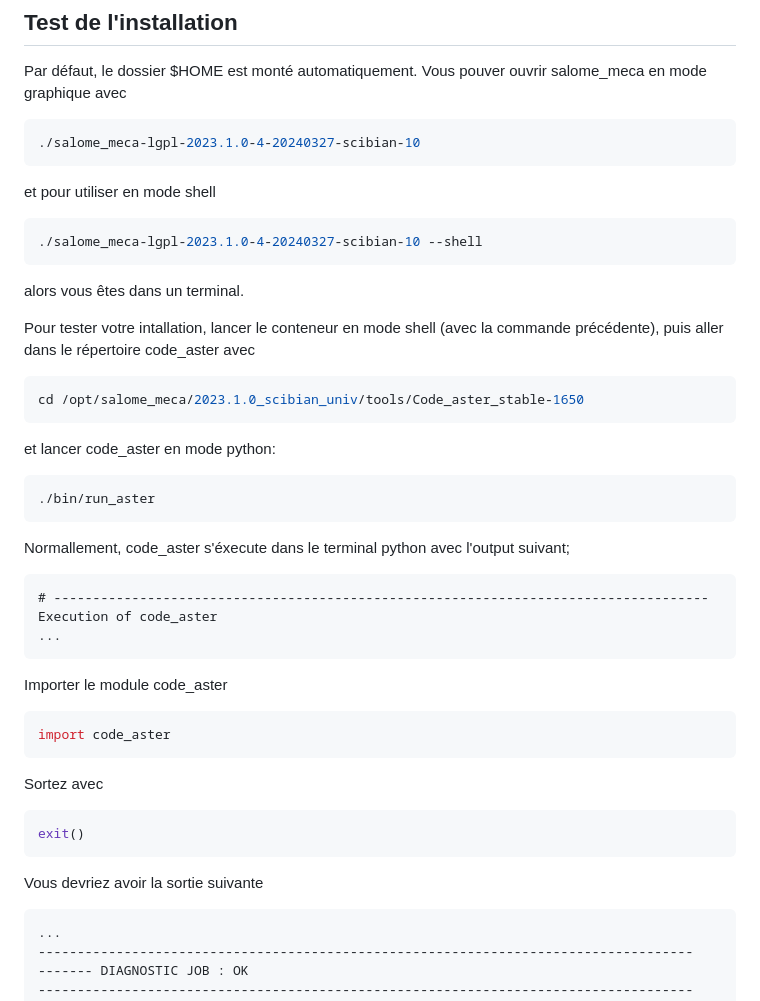
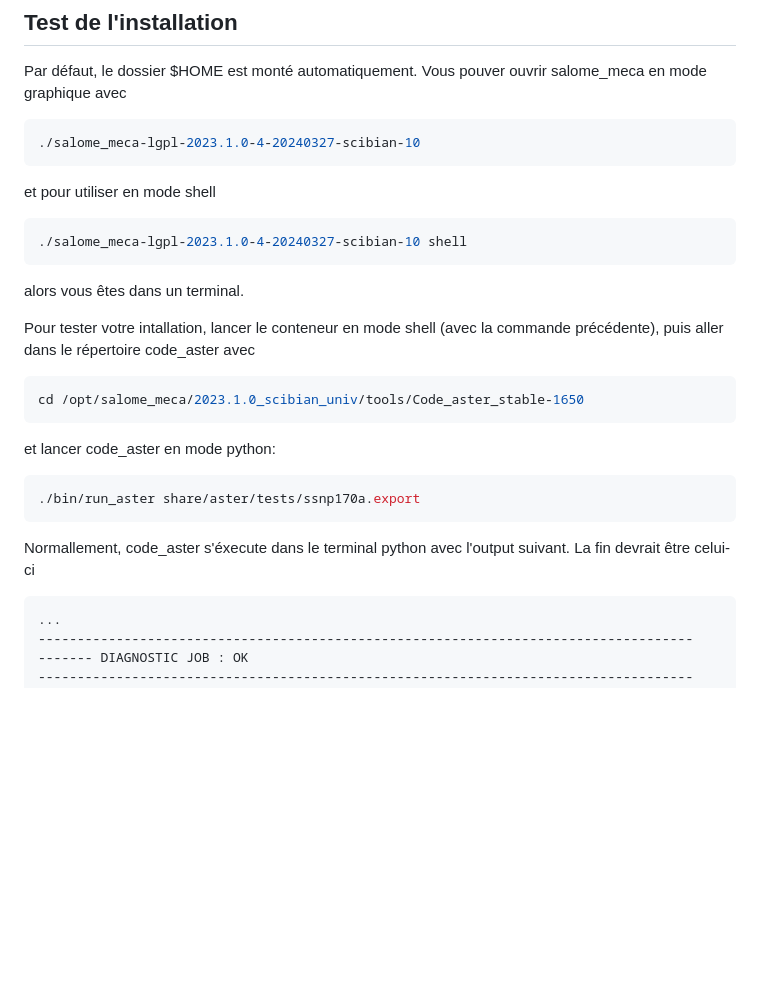
Before and after one commit to CSMAjunior/workshop2024, a Markdown page: salomeMeca/salomeMeca.md, the part around the change. GitHub-like rendering; blank space fills up the shorter version.

````diff
--- a/salomeMeca/salomeMeca.md
+++ b/salomeMeca/salomeMeca.md
@@ -100,7 +100,7 @@ Par défaut, le dossier $HOME est monté automatiquement. Vous pouver ouvrir sal
 
 et pour utiliser en mode shell
 ```bash
-./salome_meca-lgpl-2023.1.0-4-20240327-scibian-10 --shell
+./salome_meca-lgpl-2023.1.0-4-20240327-scibian-10 shell
 ```
 
 alors vous êtes dans un terminal.
@@ -114,25 +114,10 @@ cd /opt/salome_meca/2023.1.0_scibian_univ/tools/Code_aster_stable-1650
 et lancer code_aster en mode python:
 
 ```bash
-./bin/run_aster
+./bin/run_aster share/aster/tests/ssnp170a.export
 ```
-Normallement, code_aster s'éxecute dans le terminal python avec l'output suivant;
+Normallement, code_aster s'éxecute dans le terminal python avec l'output suivant. La fin devrait être celui-ci
 
-```none
-# ------------------------------------------------------------------------------------
-Execution of code_aster
-...
-```
-Importer le module code_aster
-```python
-import code_aster
-```
-
-Sortez avec
-```python
-exit()
-```
-Vous devriez avoir la sortie suivante
 
 ```none
 ...
````
